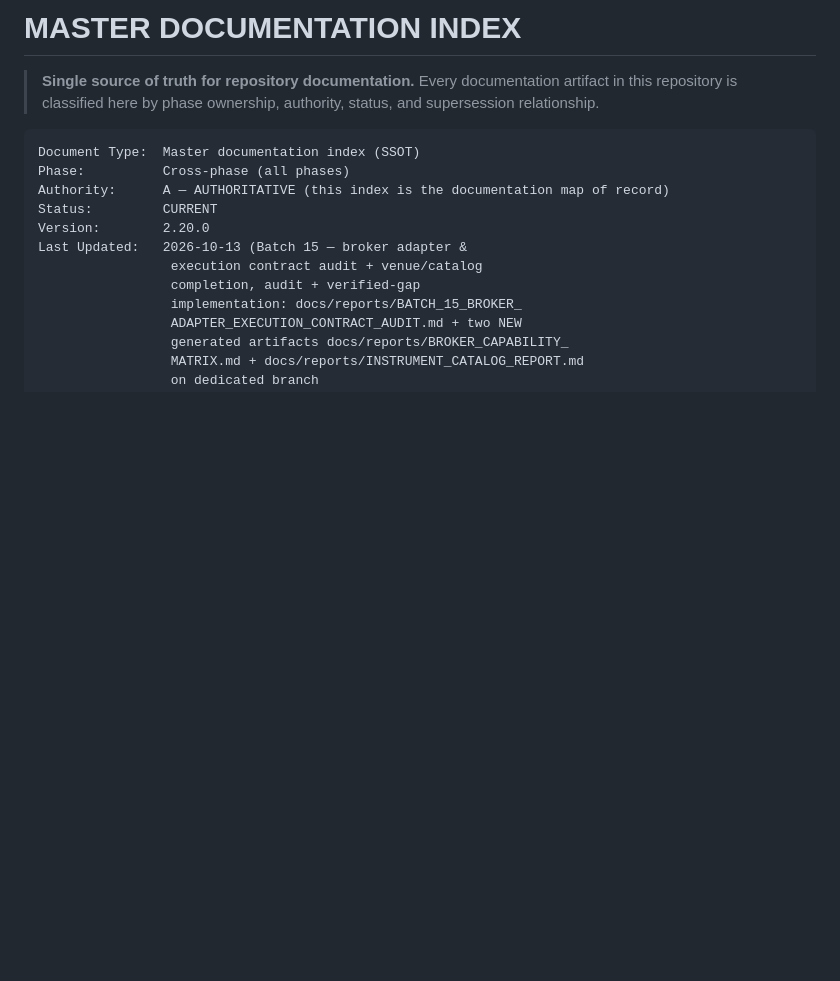
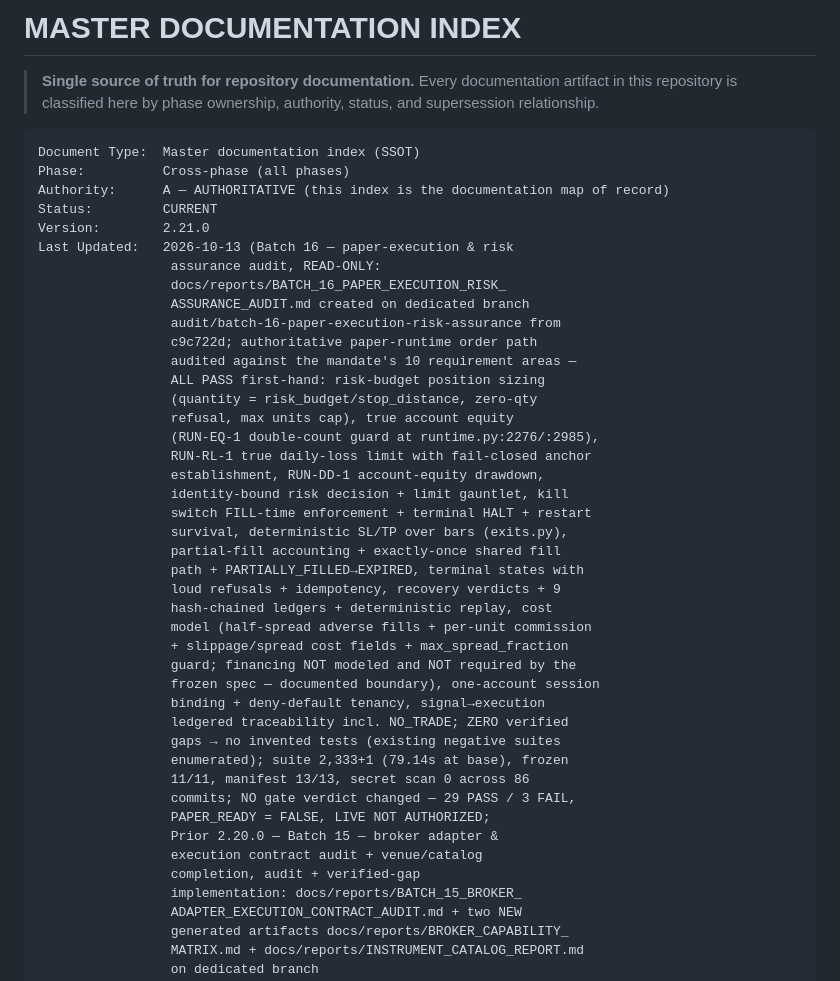
Before and after one commit to muhammadasterschool-sketch/ai-trading-lab-data-engine, a Markdown page: MASTER_DOCUMENTATION_INDEX.md, the part around one of its changes. GitHub-like rendering; blank space fills up the shorter version.

```diff
--- a/MASTER_DOCUMENTATION_INDEX.md
+++ b/MASTER_DOCUMENTATION_INDEX.md
@@ -9,8 +9,39 @@ Document Type:  Master documentation index (SSOT)
 Phase:          Cross-phase (all phases)
 Authority:      A — AUTHORITATIVE (this index is the documentation map of record)
 Status:         CURRENT
-Version:        2.20.0
-Last Updated:   2026-10-13 (Batch 15 — broker adapter &
+Version:        2.21.0
+Last Updated:   2026-10-13 (Batch 16 — paper-execution & risk
+                 assurance audit, READ-ONLY:
+                 docs/reports/BATCH_16_PAPER_EXECUTION_RISK_
+                 ASSURANCE_AUDIT.md created on dedicated branch
+                 audit/batch-16-paper-execution-risk-assurance from
+                 c9c722d; authoritative paper-runtime order path
+                 audited against the mandate's 10 requirement areas —
+                 ALL PASS first-hand: risk-budget position sizing
+                 (quantity = risk_budget/stop_distance, zero-qty
+                 refusal, max units cap), true account equity
+                 (RUN-EQ-1 double-count guard at runtime.py:2276/:2985),
+                 RUN-RL-1 true daily-loss limit with fail-closed anchor
+                 establishment, RUN-DD-1 account-equity drawdown,
+                 identity-bound risk decision + limit gauntlet, kill
+                 switch FILL-time enforcement + terminal HALT + restart
+                 survival, deterministic SL/TP over bars (exits.py),
+                 partial-fill accounting + exactly-once shared fill
+                 path + PARTIALLY_FILLED→EXPIRED, terminal states with
+                 loud refusals + idempotency, recovery verdicts + 9
+                 hash-chained ledgers + deterministic replay, cost
+                 model (half-spread adverse fills + per-unit commission
+                 + slippage/spread cost fields + max_spread_fraction
+                 guard; financing NOT modeled and NOT required by the
+                 frozen spec — documented boundary), one-account session
+                 binding + deny-default tenancy, signal→execution
+                 ledgered traceability incl. NO_TRADE; ZERO verified
+                 gaps → no invented tests (existing negative suites
+                 enumerated); suite 2,333+1 (79.14s at base), frozen
+                 11/11, manifest 13/13, secret scan 0 across 86
+                 commits; NO gate verdict changed — 29 PASS / 3 FAIL,
+                 PAPER_READY = FALSE, LIVE NOT AUTHORIZED;
+                 Prior 2.20.0 — Batch 15 — broker adapter &
                  execution contract audit + venue/catalog
                  completion, audit + verified-gap
                  implementation: docs/reports/BATCH_15_BROKER_
```
Also changed, not shown: other parts of MASTER_DOCUMENTATION_INDEX.md (+1 -0 lines), docs/reports/BATCH_16_PAPER_EXECUTION_RISK_ASSURANCE_AUDIT.md (added, +112 -0 lines).
